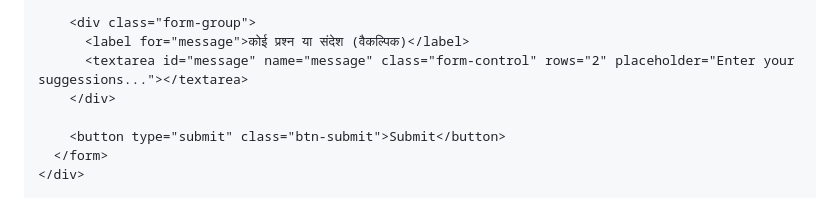
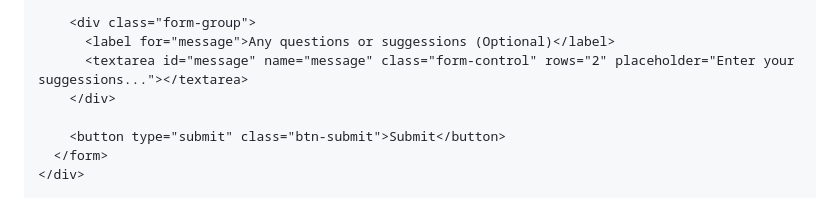
Before and after one commit to nitinshammi35-dev/VNS-classes, a Markdown page: README.md, the part around the change. Drawn GitHub-style.

```diff
--- a/README.md
+++ b/README.md
@@ -193,7 +193,7 @@ Empowering line
         </div>
 
         <div class="form-group">
-          <label for="message">कोई प्रश्न या संदेश (वैकल्पिक)</label>
+          <label for="message">Any questions or suggessions (Optional)</label>
           <textarea id="message" name="message" class="form-control" rows="2" placeholder="Enter your suggessions..."></textarea>
         </div>
 
```
